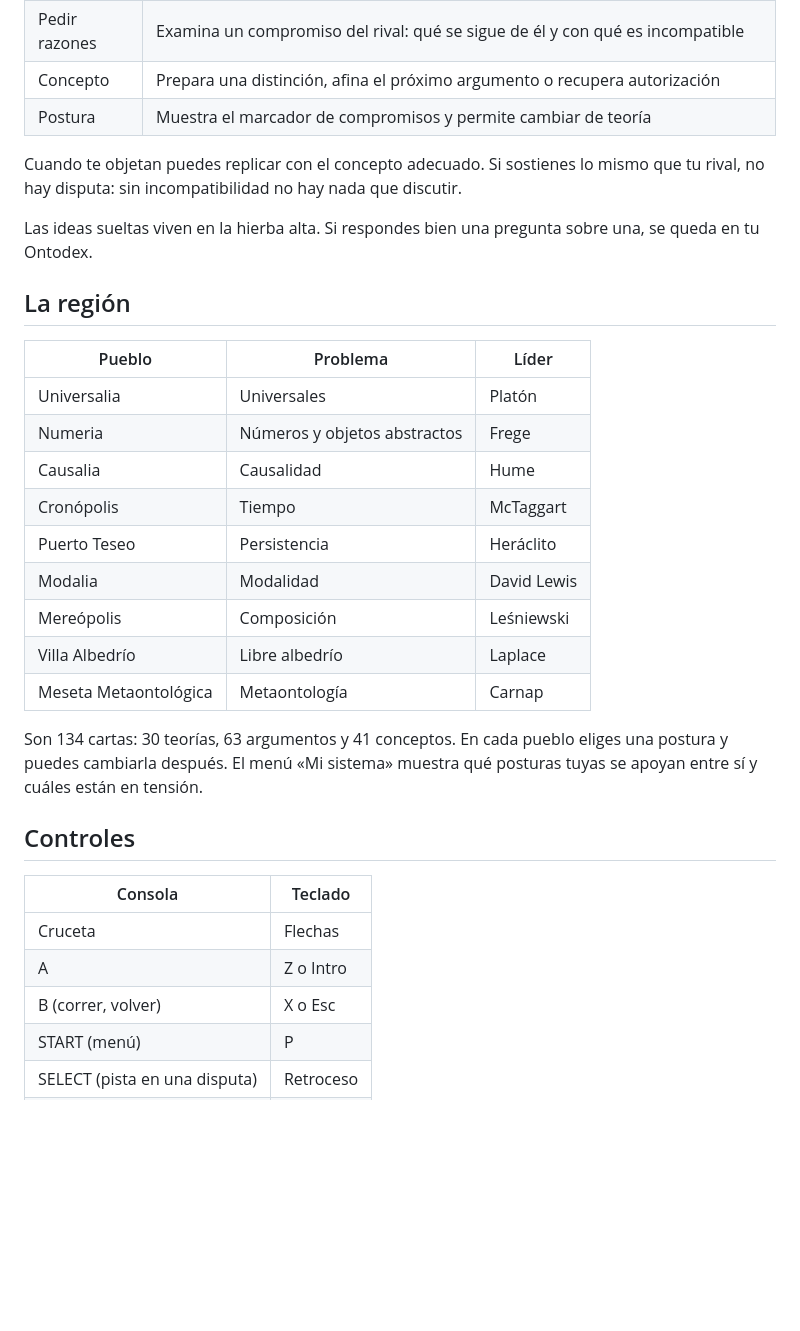
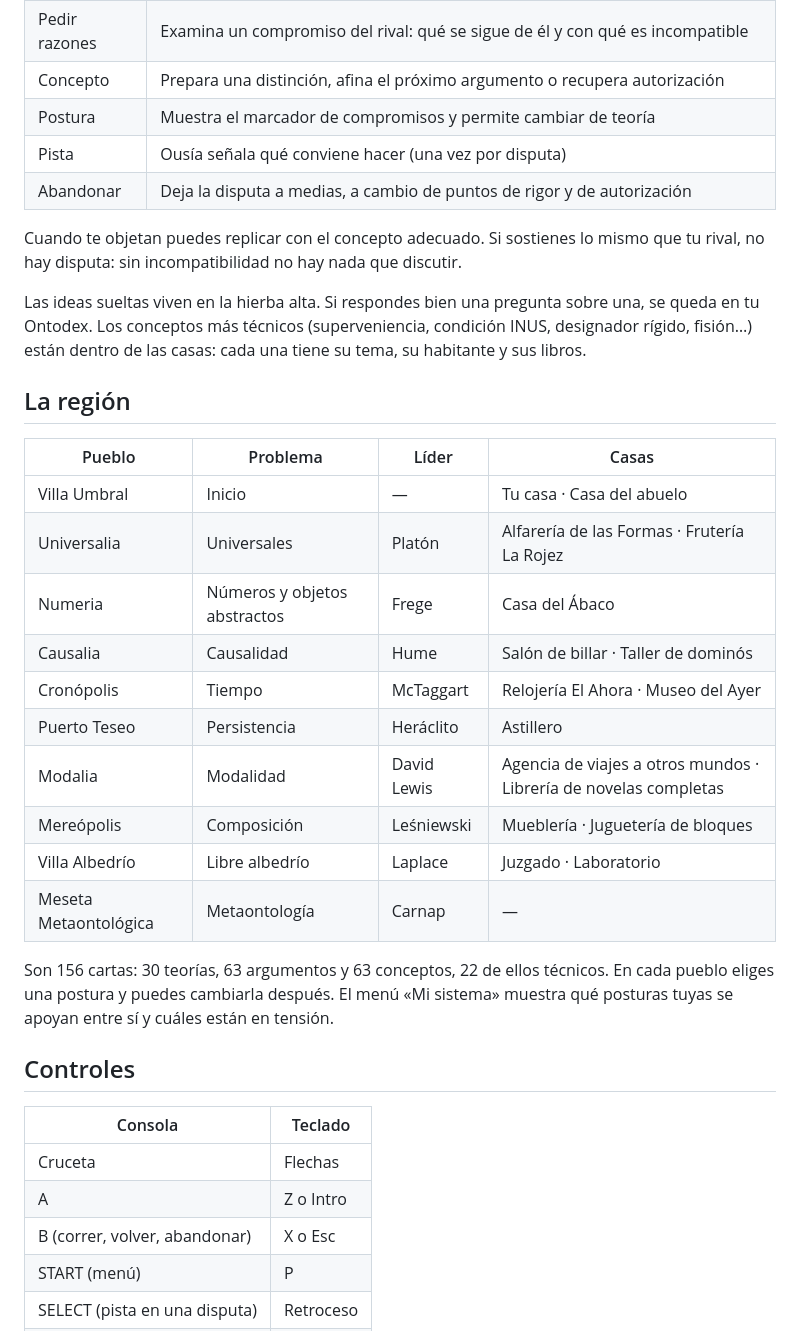
Before and after one commit to ontoterrorist/metafisica-advance, a Markdown page: README.md, the part around one of its changes. GitHub-like rendering; blank space fills up the shorter version.

```diff
--- a/README.md
+++ b/README.md
@@ -18,26 +18,29 @@ Las disputas son un juego de dar y pedir razones. Cada quien defiende una postur
 | Pedir razones | Examina un compromiso del rival: qué se sigue de él y con qué es incompatible |
 | Concepto | Prepara una distinción, afina el próximo argumento o recupera autorización |
 | Postura | Muestra el marcador de compromisos y permite cambiar de teoría |
+| Pista | Ousía señala qué conviene hacer (una vez por disputa) |
+| Abandonar | Deja la disputa a medias, a cambio de puntos de rigor y de autorización |
 
 Cuando te objetan puedes replicar con el concepto adecuado. Si sostienes lo mismo que tu rival, no hay disputa: sin incompatibilidad no hay nada que discutir.
 
-Las ideas sueltas viven en la hierba alta. Si respondes bien una pregunta sobre una, se queda en tu Ontodex.
+Las ideas sueltas viven en la hierba alta. Si respondes bien una pregunta sobre una, se queda en tu Ontodex. Los conceptos más técnicos (superveniencia, condición INUS, designador rígido, fisión…) están dentro de las casas: cada una tiene su tema, su habitante y sus libros.
 
 ## La región
 
-| Pueblo | Problema | Líder |
-|---|---|---|
-| Universalia | Universales | Platón |
-| Numeria | Números y objetos abstractos | Frege |
-| Causalia | Causalidad | Hume |
-| Cronópolis | Tiempo | McTaggart |
-| Puerto Teseo | Persistencia | Heráclito |
-| Modalia | Modalidad | David Lewis |
-| Mereópolis | Composición | Leśniewski |
-| Villa Albedrío | Libre albedrío | Laplace |
-| Meseta Metaontológica | Metaontología | Carnap |
+| Pueblo | Problema | Líder | Casas |
+|---|---|---|---|
+| Villa Umbral | Inicio | — | Tu casa · Casa del abuelo |
+| Universalia | Universales | Platón | Alfarería de las Formas · Frutería La Rojez |
+| Numeria | Números y objetos abstractos | Frege | Casa del Ábaco |
+| Causalia | Causalidad | Hume | Salón de billar · Taller de dominós |
+| Cronópolis | Tiempo | McTaggart | Relojería El Ahora · Museo del Ayer |
+| Puerto Teseo | Persistencia | Heráclito | Astillero |
+| Modalia | Modalidad | David Lewis | Agencia de viajes a otros mundos · Librería de novelas completas |
+| Mereópolis | Composición | Leśniewski | Mueblería · Juguetería de bloques |
+| Villa Albedrío | Libre albedrío | Laplace | Juzgado · Laboratorio |
+| Meseta Metaontológica | Metaontología | Carnap | — |
 
-Son 134 cartas: 30 teorías, 63 argumentos y 41 conceptos. En cada pueblo eliges una postura y puedes cambiarla después. El menú «Mi sistema» muestra qué posturas tuyas se apoyan entre sí y cuáles están en tensión.
+Son 156 cartas: 30 teorías, 63 argumentos y 63 conceptos, 22 de ellos técnicos. En cada pueblo eliges una postura y puedes cambiarla después. El menú «Mi sistema» muestra qué posturas tuyas se apoyan entre sí y cuáles están en tensión.
 
 ## Controles
 
@@ -45,7 +48,7 @@ Son 134 cartas: 30 teorías, 63 argumentos y 41 conceptos. En cada pueblo eliges
 |---|---|
 | Cruceta | Flechas |
 | A | Z o Intro |
-| B (correr, volver) | X o Esc |
+| B (correr, volver, abandonar) | X o Esc |
 | START (menú) | P |
 | SELECT (pista en una disputa) | Retroceso |
 | Sonido | M |
```
Also changed, not shown: other parts of README.md (+3 -3 lines), captura-casa.png (added), captura-disputa.png, captura-mapa.png, captura-portada.png (deleted), 2 other files.
